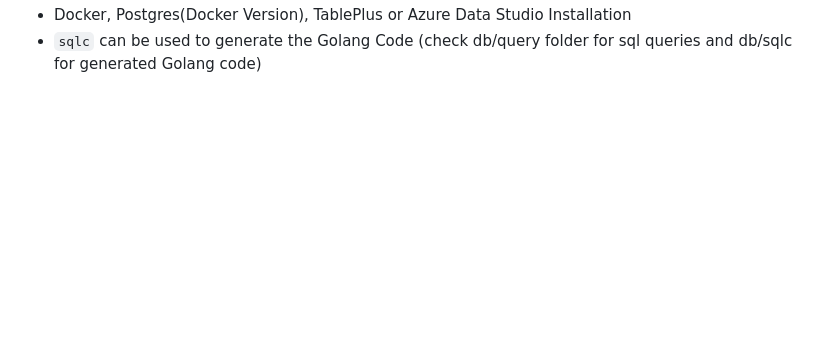
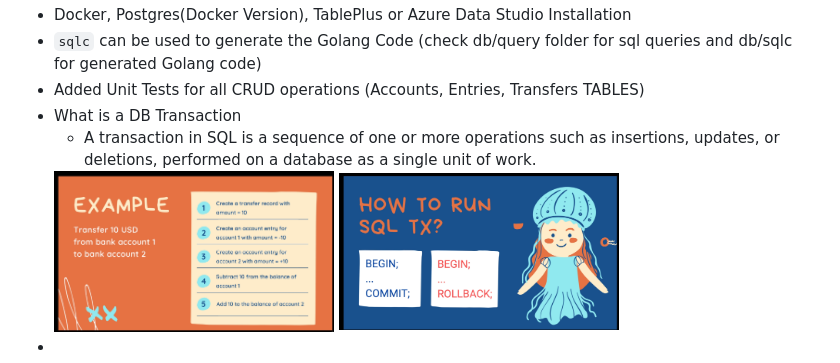
Before and after one commit to Sai7xp/go-projects, a Markdown page: 04XBank/README.md, the part around the change. Drawn GitHub-style; pictures changed too: 04XBank/assets/db_transaction.png (added), 04XBank/assets/transaction_example.png (added); blank space fills up the shorter version.

Commit message:
📝 XBank - Added SQL Transaction highlightes to Readme file

```diff
--- a/04XBank/README.md
+++ b/04XBank/README.md
@@ -21,3 +21,9 @@ brew install sqlc
     ![dbdiagram.io](assets/db_schema.png)
  - Docker, Postgres(Docker Version), TablePlus or Azure Data Studio Installation
  - `sqlc` can be used to generate the Golang Code (check db/query folder for sql queries and db/sqlc for generated Golang code)
+ - Added Unit Tests for all CRUD operations (Accounts, Entries, Transfers TABLES)
+ - What is a DB Transaction
+   - A transaction in SQL is a sequence of one or more operations such as insertions, updates, or deletions, performed on a database as a single unit of work.
+   <img src="assets/db_transaction.png" alt="image" width="280" height="auto">
+   <img src="assets/transaction_example.png" alt="image" width="280" height="auto">
+ -
```
Also changed, not shown: 04XBank/assets/db_acid.png (added).
